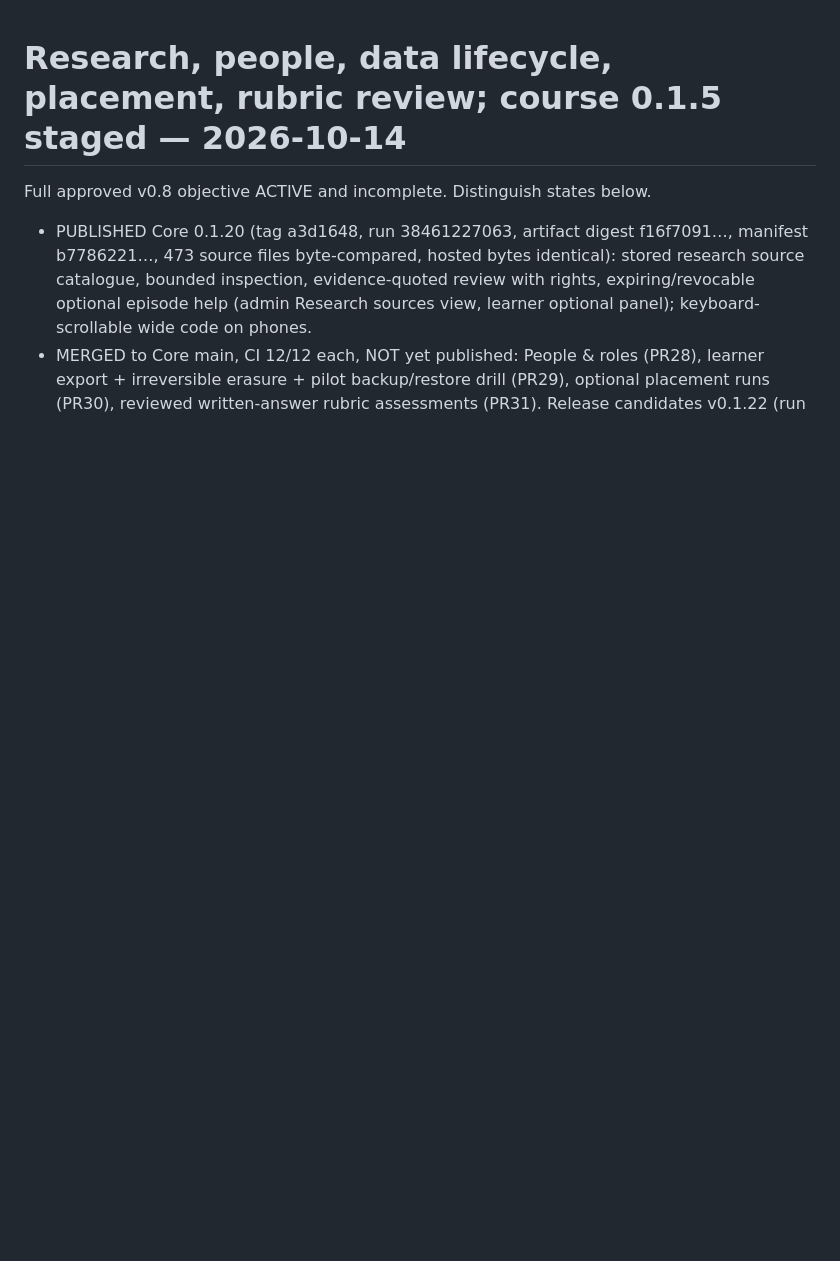
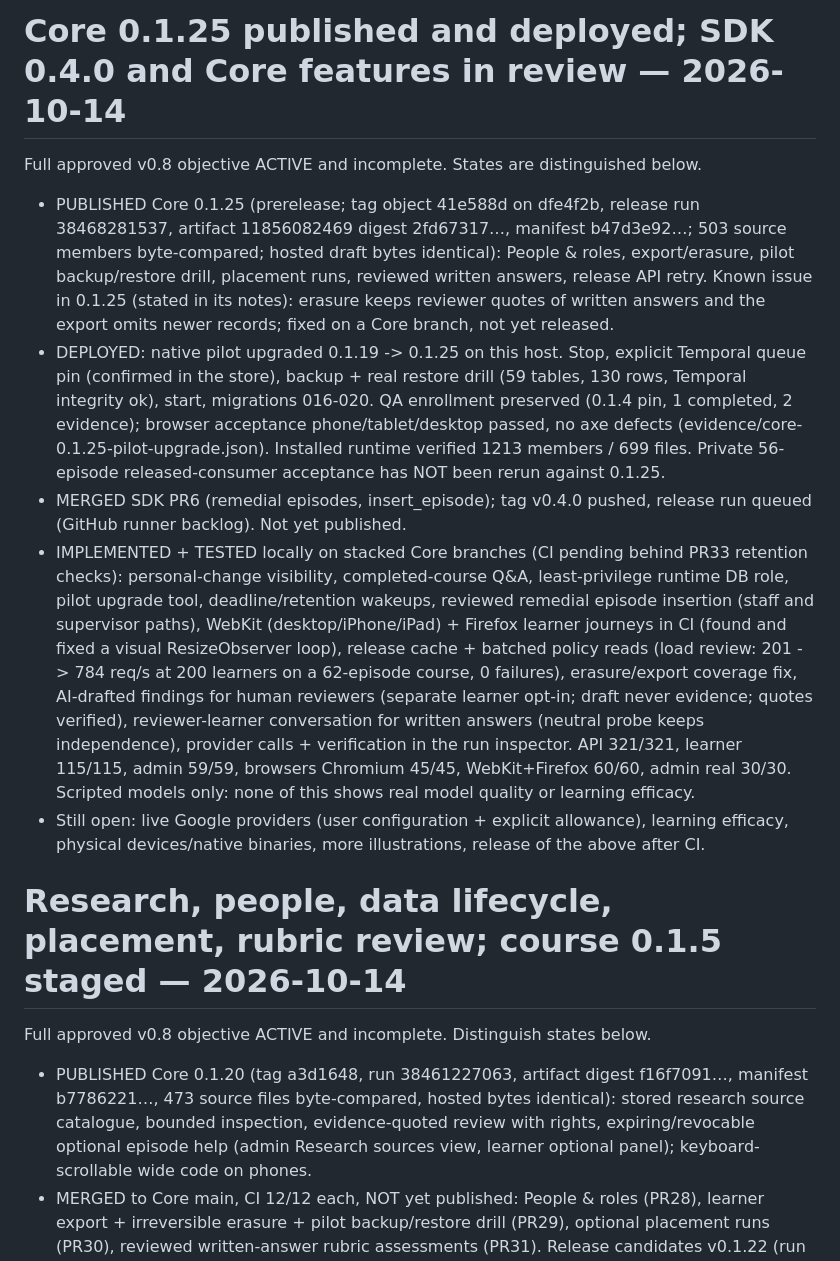
Before and after one commit to roeehrl/course-llms-and-models, a Markdown page: planning/IMPLEMENTATION_STATUS.md, the part around the change. Drawn GitHub-style; blank space fills up the shorter version.

Commit message:
Status: Core 0.1.25 published and deployed; work in review

```diff
--- a/planning/IMPLEMENTATION_STATUS.md
+++ b/planning/IMPLEMENTATION_STATUS.md
@@ -1,3 +1,40 @@
+# Core 0.1.25 published and deployed; SDK 0.4.0 and Core features in review — 2026-10-14
+
+Full approved v0.8 objective ACTIVE and incomplete. States are distinguished below.
+
+- PUBLISHED Core 0.1.25 (prerelease; tag object 41e588d on dfe4f2b, release run
+  38468281537, artifact 11856082469 digest 2fd67317…, manifest b47d3e92…; 503
+  source members byte-compared; hosted draft bytes identical): People & roles,
+  export/erasure, pilot backup/restore drill, placement runs, reviewed written
+  answers, release API retry. Known issue in 0.1.25 (stated in its notes):
+  erasure keeps reviewer quotes of written answers and the export omits newer
+  records; fixed on a Core branch, not yet released.
+- DEPLOYED: native pilot upgraded 0.1.19 -> 0.1.25 on this host. Stop, explicit
+  Temporal queue pin (confirmed in the store), backup + real restore drill (59
+  tables, 130 rows, Temporal integrity ok), start, migrations 016-020. QA
+  enrollment preserved (0.1.4 pin, 1 completed, 2 evidence); browser acceptance
+  phone/tablet/desktop passed, no axe defects (evidence/core-0.1.25-pilot-upgrade.json).
+  Installed runtime verified 1213 members / 699 files. Private 56-episode
+  released-consumer acceptance has NOT been rerun against 0.1.25.
+- MERGED SDK PR6 (remedial episodes, insert_episode); tag v0.4.0 pushed, release
+  run queued (GitHub runner backlog). Not yet published.
+- IMPLEMENTED + TESTED locally on stacked Core branches (CI pending behind PR33
+  retention checks): personal-change visibility, completed-course Q&A,
+  least-privilege runtime DB role, pilot upgrade tool, deadline/retention
+  wakeups, reviewed remedial episode insertion (staff and supervisor paths),
+  WebKit (desktop/iPhone/iPad) + Firefox learner journeys in CI (found and fixed
+  a visual ResizeObserver loop), release cache + batched policy reads (load
+  review: 201 -> 784 req/s at 200 learners on a 62-episode course, 0 failures),
+  erasure/export coverage fix, AI-drafted findings for human reviewers (separate
+  learner opt-in; draft never evidence; quotes verified), reviewer-learner
+  conversation for written answers (neutral probe keeps independence), provider
+  calls + verification in the run inspector. API 321/321, learner 115/115,
+  admin 59/59, browsers Chromium 45/45, WebKit+Firefox 60/60, admin real 30/30.
+  Scripted models only: none of this shows real model quality or learning efficacy.
+- Still open: live Google providers (user configuration + explicit allowance),
+  learning efficacy, physical devices/native binaries, more illustrations,
+  release of the above after CI.
+
 # Research, people, data lifecycle, placement, rubric review; course 0.1.5 staged — 2026-10-14
 
 Full approved v0.8 objective ACTIVE and incomplete. Distinguish states below.
```
